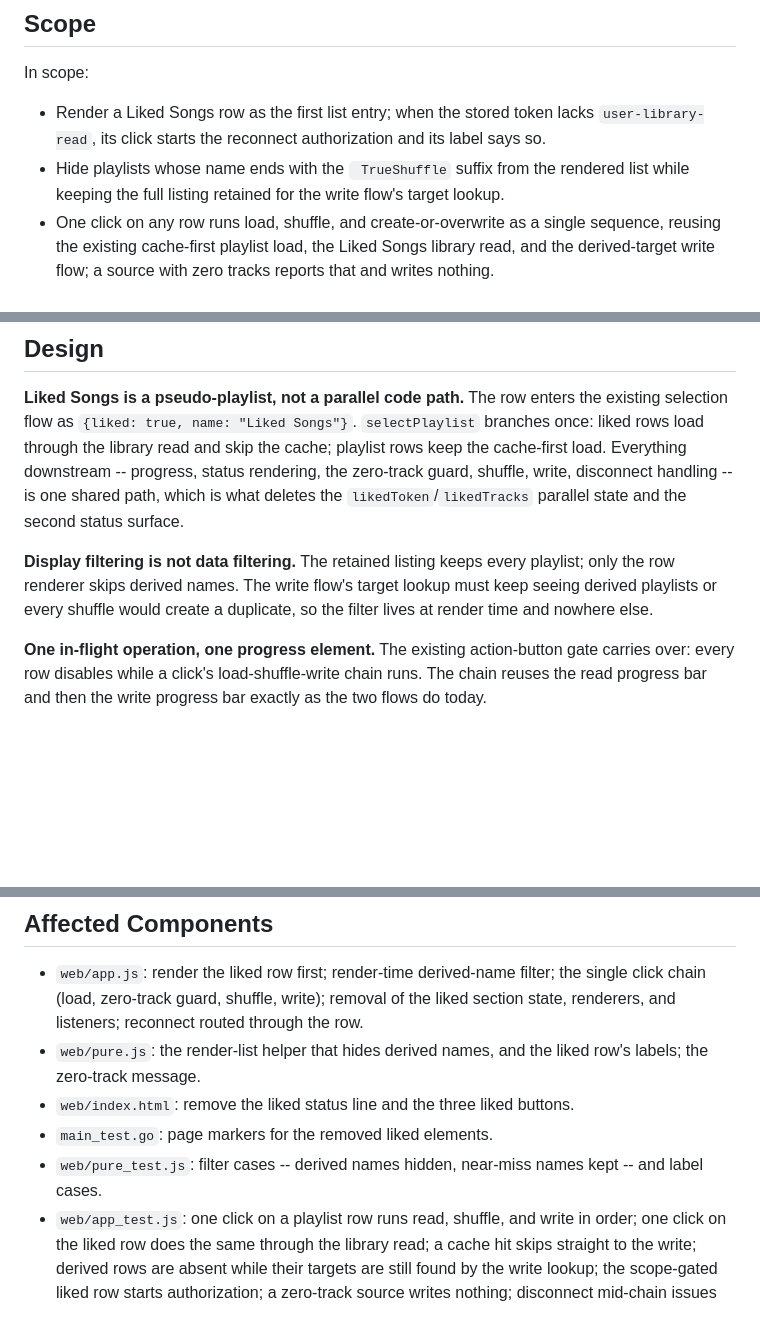
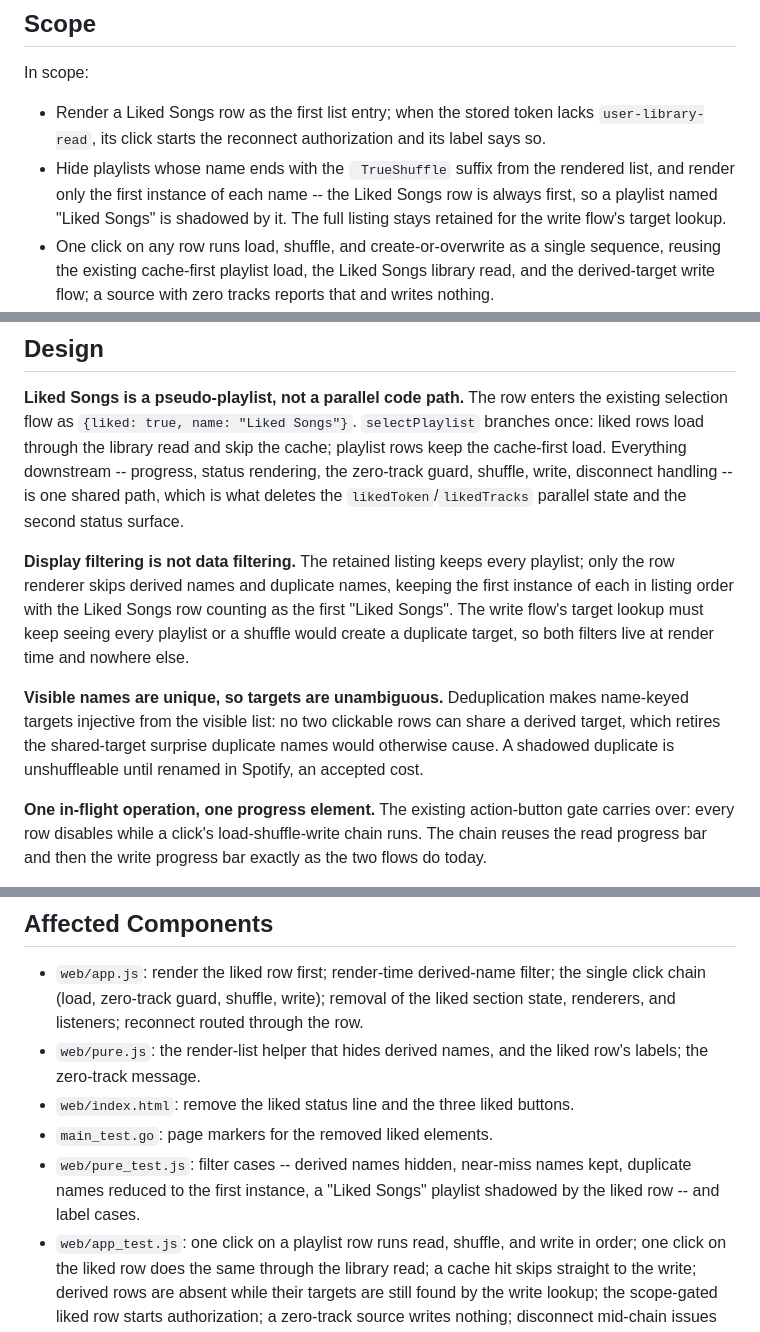
Before and after one commit to w0ot-net/spotify_shuffle, a Markdown page: doc/plans/20260809-2-unified-shuffle-list.md, 3 parts joined by grey strips. GitHub-like rendering; blank space fills up the shorter version.

Commit message:
Dedupe visible rows by name in unified list plan

```diff
--- a/doc/plans/20260809-2-unified-shuffle-list.md
+++ b/doc/plans/20260809-2-unified-shuffle-list.md
@@ -29,8 +29,10 @@ In scope:
   lacks `user-library-read`, its click starts the reconnect authorization
   and its label says so.
 - Hide playlists whose name ends with the ` TrueShuffle` suffix from the
-  rendered list while keeping the full listing retained for the write
-  flow's target lookup.
+  rendered list, and render only the first instance of each name -- the
+  Liked Songs row is always first, so a playlist named "Liked Songs" is
+  shadowed by it. The full listing stays retained for the write flow's
+  target lookup.
 - One click on any row runs load, shuffle, and create-or-overwrite as a
   single sequence, reusing the existing cache-first playlist load, the
   Liked Songs library read, and the derived-target write flow; a source
@@ -68,10 +70,17 @@ the `likedToken`/`likedTracks` parallel state and the second status
 surface.
 
 **Display filtering is not data filtering.** The retained listing keeps
-every playlist; only the row renderer skips derived names. The write
-flow's target lookup must keep seeing derived playlists or every shuffle
-would create a duplicate, so the filter lives at render time and nowhere
-else.
+every playlist; only the row renderer skips derived names and duplicate
+names, keeping the first instance of each in listing order with the Liked
+Songs row counting as the first "Liked Songs". The write flow's target
+lookup must keep seeing every playlist or a shuffle would create a
+duplicate target, so both filters live at render time and nowhere else.
+
+**Visible names are unique, so targets are unambiguous.** Deduplication
+makes name-keyed targets injective from the visible list: no two
+clickable rows can share a derived target, which retires the
+shared-target surprise duplicate names would otherwise cause. A shadowed
+duplicate is unshuffleable until renamed in Spotify, an accepted cost.
 
 **One in-flight operation, one progress element.** The existing
 action-button gate carries over: every row disables while a click's
@@ -102,7 +111,8 @@ shares.
   buttons.
 - `main_test.go`: page markers for the removed liked elements.
 - `web/pure_test.js`: filter cases -- derived names hidden, near-miss
-  names kept -- and label cases.
+  names kept, duplicate names reduced to the first instance, a "Liked
+  Songs" playlist shadowed by the liked row -- and label cases.
 - `web/app_test.js`: one click on a playlist row runs read, shuffle, and
   write in order; one click on the liked row does the same through the
   library read; a cache hit skips straight to the write; derived rows are
```
Also changed, not shown: other parts of doc/plans/20260809-2-unified-shuffle-list.md (+2 -1 lines).
